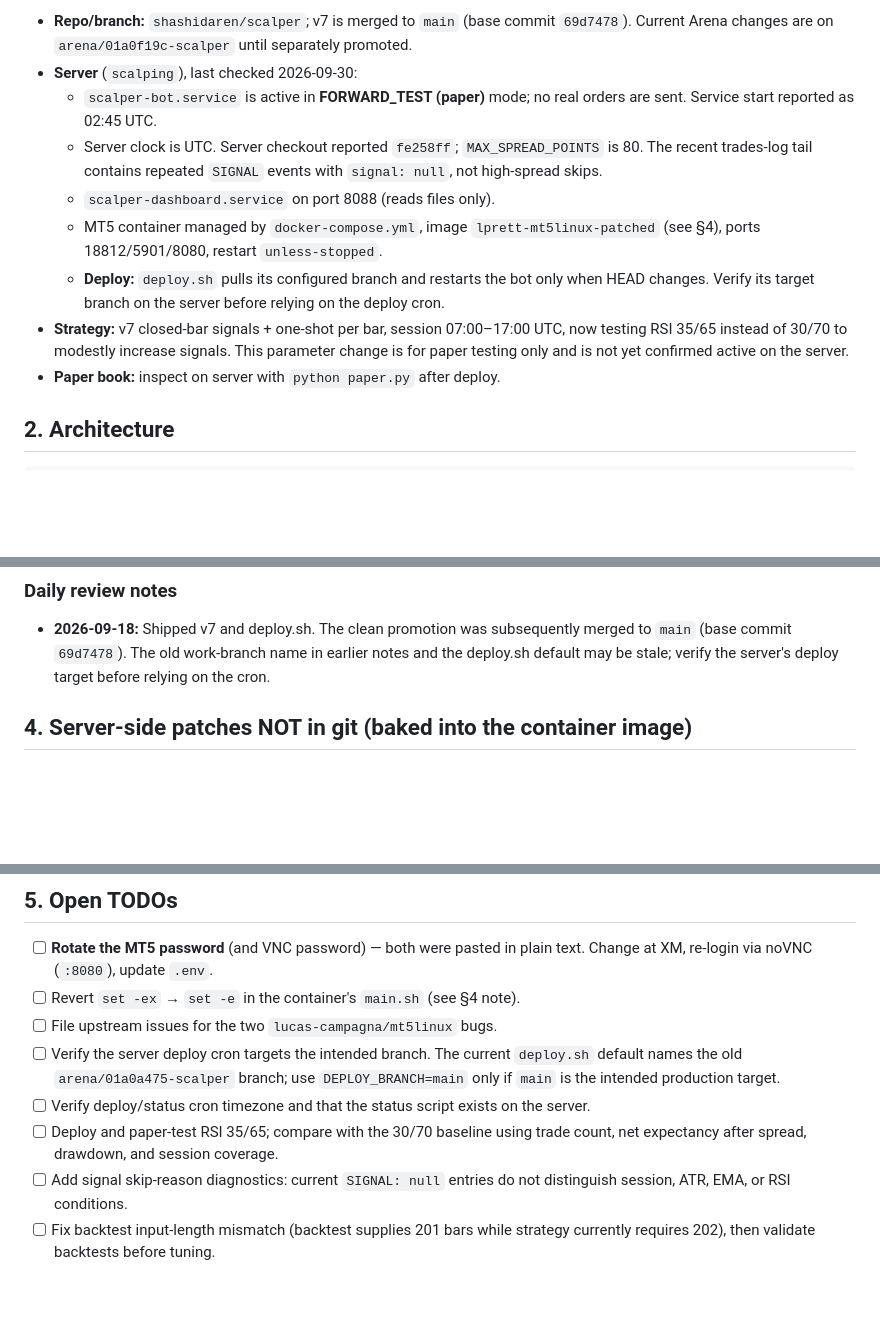
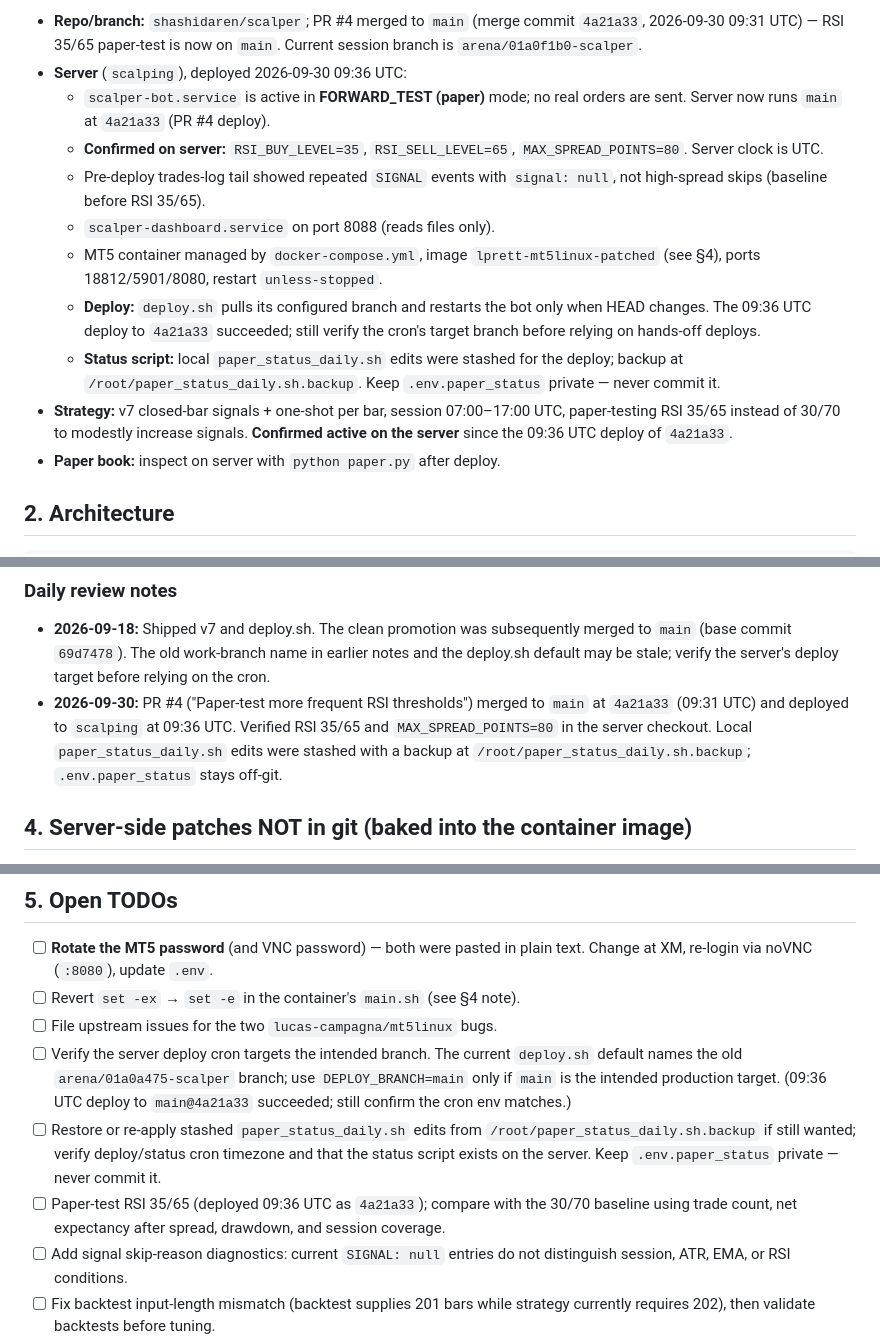
Before and after one commit to shashidaren/scalper, a Markdown page: HANDOFF.md, 3 parts joined by grey strips. Rendered like a GitHub page; blank space fills up the shorter version.

Commit message:
Update HANDOFF after PR #4 merge + 09:36 UTC deploy
- Record PR #4 merged to main at 4a21a33 (09:31 UTC) and deployed 09:36 UTC
- Confirm RSI 35/65 and MAX_SPREAD_POINTS=80 active on server
- Note paper_status_daily.sh stashed + backup, .env.paper_status private

Co-authored-by: arena-agent <297053741+arena-agent@users.noreply.github.com>

```diff
--- a/HANDOFF.md
+++ b/HANDOFF.md
@@ -10,24 +10,27 @@ code, parameters, or the server must update §1 (state), §3 (changelog) and
 
-- **Repo/branch:** `shashidaren/scalper`; v7 is merged to `main` (base commit
-  `69d7478`). Current Arena changes are on `arena/01a0f19c-scalper` until
-  separately promoted.
-- **Server** (`scalping`), last checked 2026-09-30:
+- **Repo/branch:** `shashidaren/scalper`; PR #4 merged to `main` (merge commit
+  `4a21a33`, 2026-09-30 09:31 UTC) — RSI 35/65 paper-test is now on `main`.
+  Current session branch is `arena/01a0f1b0-scalper`.
+- **Server** (`scalping`), deployed 2026-09-30 09:36 UTC:
   - `scalper-bot.service` is active in **FORWARD_TEST (paper)** mode; no real
-    orders are sent. Service start reported as 02:45 UTC.
-  - Server clock is UTC. Server checkout reported `fe258ff`; `MAX_SPREAD_POINTS`
-    is 80. The recent trades-log tail contains repeated `SIGNAL` events with
-    `signal: null`, not high-spread skips.
+    orders are sent. Server now runs `main` at `4a21a33` (PR #4 deploy).
+  - **Confirmed on server:** `RSI_BUY_LEVEL=35`, `RSI_SELL_LEVEL=65`,
+    `MAX_SPREAD_POINTS=80`. Server clock is UTC.
+  - Pre-deploy trades-log tail showed repeated `SIGNAL` events with
+    `signal: null`, not high-spread skips (baseline before RSI 35/65).
   - `scalper-dashboard.service` on port 8088 (reads files only).
   - MT5 container managed by `docker-compose.yml`, image
     `lprett-mt5linux-patched` (see §4), ports 18812/5901/8080,
     restart `unless-stopped`.
   - **Deploy:** `deploy.sh` pulls its configured branch and restarts the bot
-    only when HEAD changes. Verify its target branch on the server before
-    relying on the deploy cron.
+    only when HEAD changes. The 09:36 UTC deploy to `4a21a33` succeeded; still
+    verify the cron's target branch before relying on hands-off deploys.
+  - **Status script:** local `paper_status_daily.sh` edits were stashed for
+    the deploy; backup at `/root/paper_status_daily.sh.backup`. Keep
+    `.env.paper_status` private — never commit it.
 - **Strategy:** v7 closed-bar signals + one-shot per bar, session 07:00–17:00
-  UTC, now testing RSI 35/65 instead of 30/70 to modestly increase signals.
-  This parameter change is for paper testing only and is not yet confirmed
-  active on the server.
+  UTC, paper-testing RSI 35/65 instead of 30/70 to modestly increase signals.
+  **Confirmed active on the server** since the 09:36 UTC deploy of `4a21a33`.
 - **Paper book:** inspect on server with `python paper.py` after deploy.
 
 ## 2. Architecture
@@ -68,6 +73,11 @@ backoff caps, stale-tick thresholds, **SESSION_FILTER_***, **RSI_*_LEVEL**,
   merged to `main` (base commit `69d7478`). The old work-branch name in earlier
   notes and the deploy.sh default may be stale; verify the server's deploy
   target before relying on the cron.
+- **2026-09-30:** PR #4 ("Paper-test more frequent RSI thresholds") merged to
+  `main` at `4a21a33` (09:31 UTC) and deployed to `scalping` at 09:36 UTC.
+  Verified RSI 35/65 and `MAX_SPREAD_POINTS=80` in the server checkout. Local
+  `paper_status_daily.sh` edits were stashed with a backup at
+  `/root/paper_status_daily.sh.backup`; `.env.paper_status` stays off-git.
 
 ## 4. Server-side patches NOT in git (baked into the container image)
 
@@ -100,10 +110,15 @@ Note: the patched image may still carry `set -ex` tracing in
 - [ ] Verify the server deploy cron targets the intended branch. The current
   `deploy.sh` default names the old `arena/01a0a475-scalper` branch; use
   `DEPLOY_BRANCH=main` only if `main` is the intended production target.
-- [ ] Verify deploy/status cron timezone and that the status script exists on
-  the server.
-- [ ] Deploy and paper-test RSI 35/65; compare with the 30/70 baseline using
-  trade count, net expectancy after spread, drawdown, and session coverage.
+  (09:36 UTC deploy to `main@4a21a33` succeeded; still confirm the cron env
+  matches.)
+- [ ] Restore or re-apply stashed `paper_status_daily.sh` edits from
+  `/root/paper_status_daily.sh.backup` if still wanted; verify deploy/status
+  cron timezone and that the status script exists on the server. Keep
+  `.env.paper_status` private — never commit it.
+- [ ] Paper-test RSI 35/65 (deployed 09:36 UTC as `4a21a33`); compare with the
+  30/70 baseline using trade count, net expectancy after spread, drawdown,
+  and session coverage.
 - [ ] Add signal skip-reason diagnostics: current `SIGNAL: null` entries do not
   distinguish session, ATR, EMA, or RSI conditions.
 - [ ] Fix backtest input-length mismatch (backtest supplies 201 bars while
```
Also changed, not shown: other parts of HANDOFF.md (+6 -3 lines).
